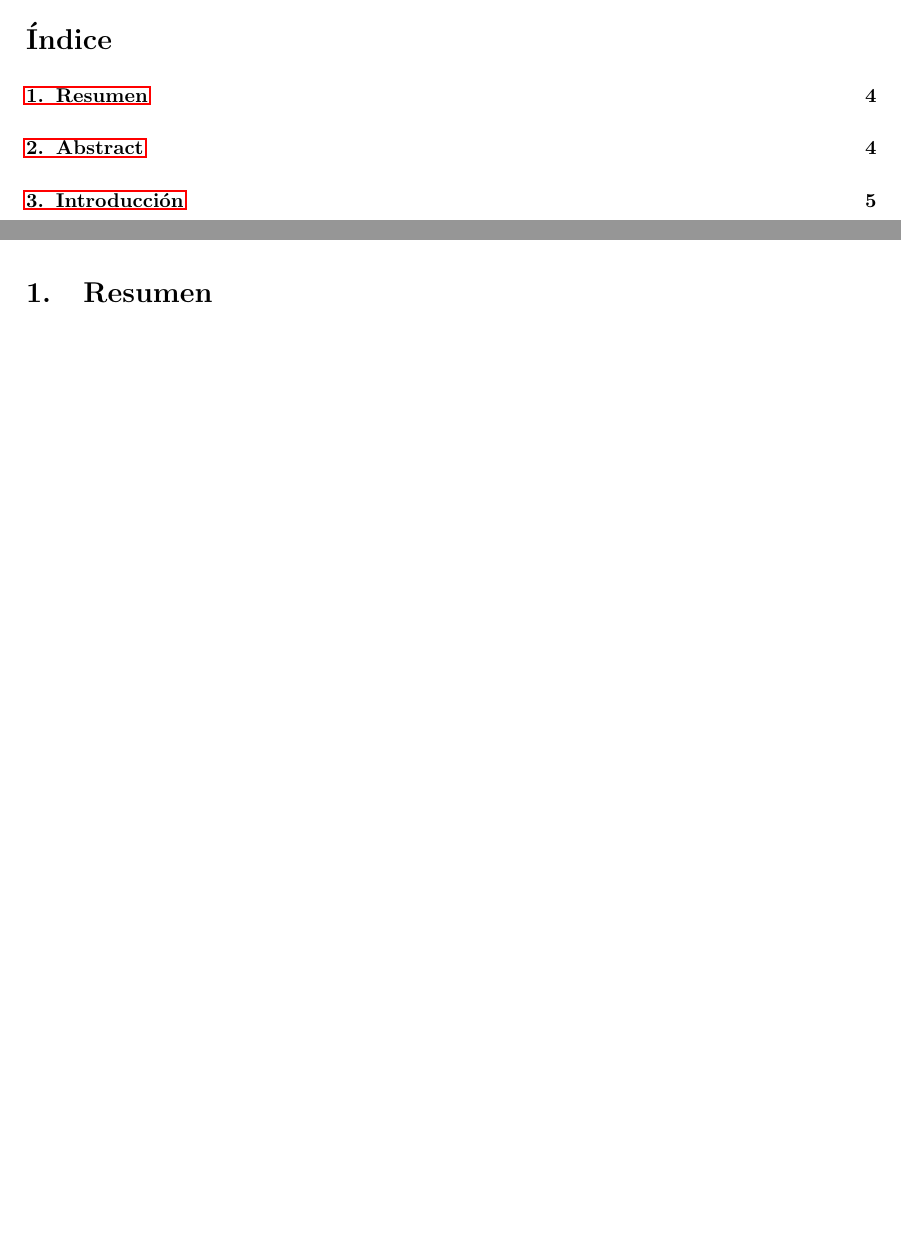
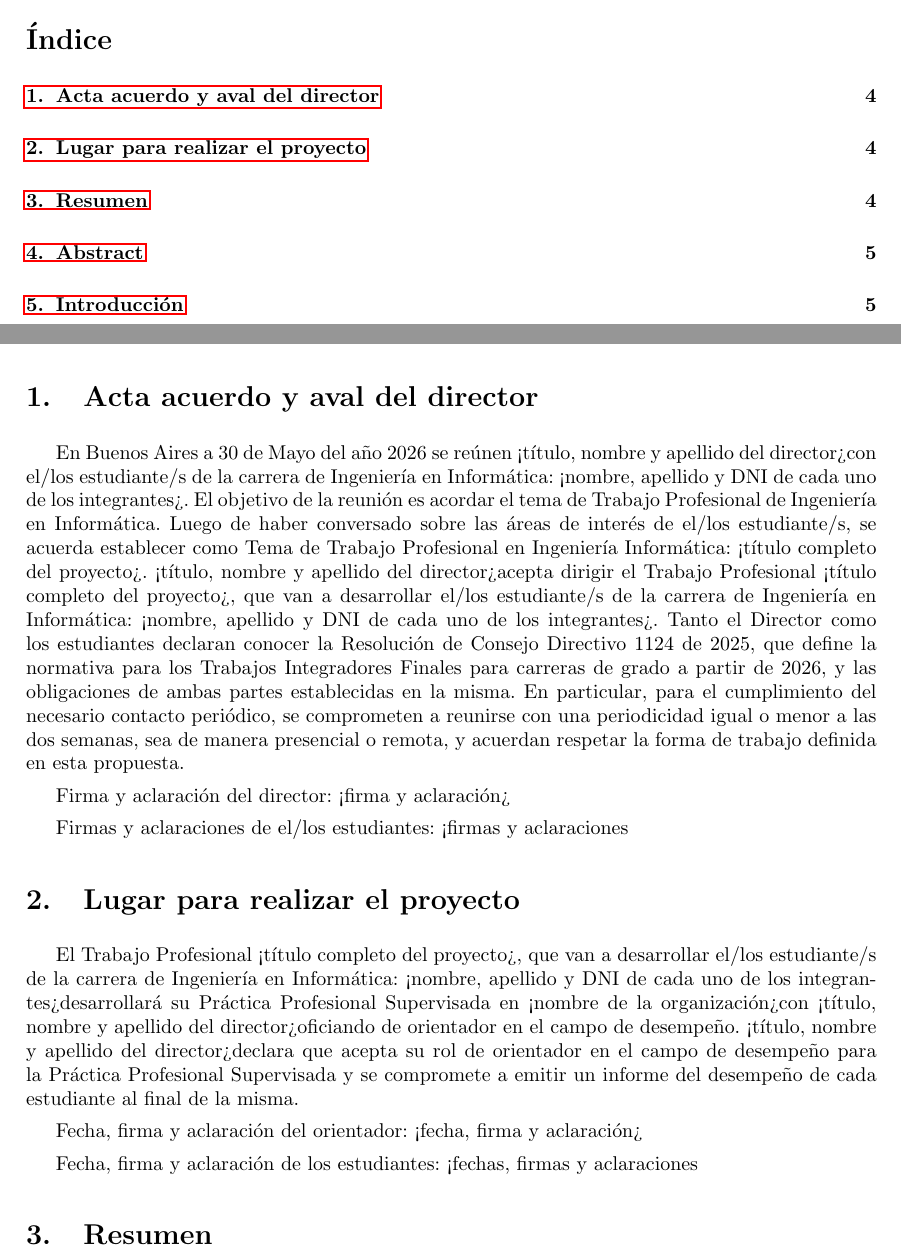
Before and after one commit to ParkLink-AR/Documentacion, a LaTeX document (main.tex, which reads tex/acta.tex, tex/lugar.tex): two parts of pages 2 and 4 of 30 before the commit and two parts of pages 2 and 4 of 31 after it, joined at a grey line, cut so that both start at the same text, the shorter picture padded with empty space. Compiled offline with pdfLaTeX.

Commit message:
agrego acta y lugar

```diff
--- /dev/null
+++ b/tex/acta.tex
@@ -0,0 +1,9 @@
+\section{Acta acuerdo y aval del director}
+En Buenos Aires a 30 de Mayo del año 2026 se reúnen <título, nombre y apellido del director> con el/los estudiante/s de la carrera de Ingeniería en Informática: <nombre, apellido y DNI de cada uno de los integrantes>. El objetivo de la reunión es acordar el tema de Trabajo Profesional de Ingeniería en Informática.
+Luego de haber conversado sobre las áreas de interés de el/los estudiante/s, se acuerda establecer como Tema de Trabajo Profesional en Ingeniería Informática: <título completo del proyecto>.
+<título, nombre y apellido del director> acepta dirigir el Trabajo Profesional <título completo del proyecto>, que van a desarrollar el/los estudiante/s de la carrera de Ingeniería en Informática: <nombre, apellido y DNI de cada uno de los integrantes>.
+Tanto el Director como los estudiantes declaran conocer la Resolución de Consejo Directivo 1124 de 2025, que define la normativa para los Trabajos Integradores Finales para carreras de grado a partir de 2026, y las obligaciones de ambas partes establecidas en la misma. En particular, para el cumplimiento del necesario contacto periódico, se comprometen a reunirse con una periodicidad igual o menor a las dos semanas, sea de manera presencial o remota, y acuerdan respetar la forma de trabajo definida en esta propuesta.
+
+Firma y aclaración del director: <firma y aclaración>
+
+Firmas y aclaraciones de el/los estudiantes: <firmas y aclaraciones>
--- /dev/null
+++ b/tex/lugar.tex
@@ -0,0 +1,7 @@
+\section{Lugar para realizar el proyecto}
+El Trabajo Profesional <título completo del proyecto>, que van a desarrollar el/los estudiante/s de la carrera de Ingeniería en Informática: <nombre, apellido y DNI de cada uno de los integrantes> desarrollará su Práctica Profesional Supervisada en <nombre de la organización> con <título, nombre y apellido del director> oficiando de orientador en el campo de desempeño.
+<título, nombre y apellido del director> declara que acepta su rol de orientador en el campo de desempeño para la Práctica Profesional Supervisada y se compromete a emitir un informe del desempeño de cada estudiante al final de la misma.
+
+Fecha, firma y aclaración del orientador: <fecha, firma y aclaración>
+
+Fecha, firma y aclaración de los estudiantes: <fechas, firmas y aclaraciones>
```
Also changed, not shown: main.tex (+2 -0 lines).
